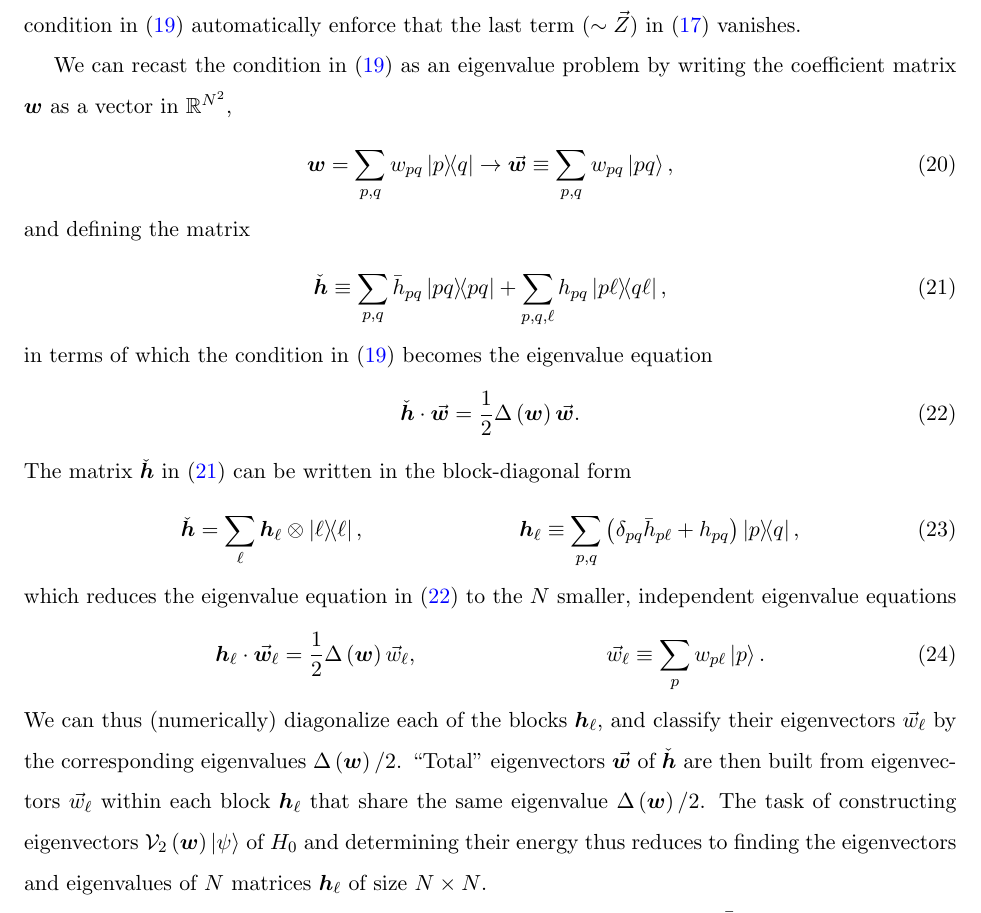
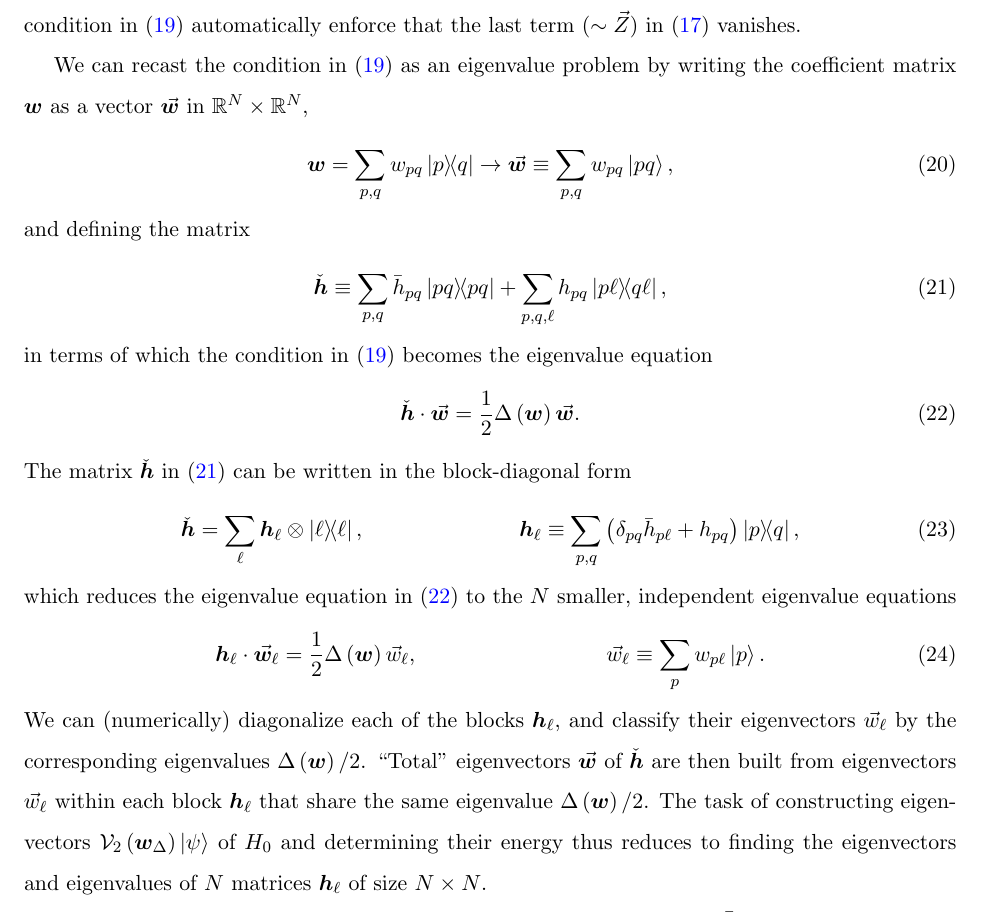
Before and after one commit to perlinm/rey_research, a LaTeX paper (collective_sun/sun_perturbation.tex): part of page 5 of 9, cut so that both start at the same text. Compiled offline with pdfLaTeX.

Commit message:
minor wording changes

```diff
--- a/collective_sun/sun_perturbation.tex
+++ b/collective_sun/sun_perturbation.tex
@@ -44,8 +44,6 @@
 \newcommand{\x}{\text{x}}
 \newcommand{\y}{\text{y}}
 \newcommand{\z}{\text{z}}
-
-\newcommand{\e}{\varepsilon}
 
 \newcommand{\B}{\mathcal{B}}
 \newcommand{\D}{\mathcal{D}}
@@ -340,8 +338,8 @@ components of the condition in \eqref{eq:cond_2} automatically enforce
 that the last term ($\sim\v Z$) in \eqref{eq:H_V2_psi} vanishes.
 
 We can recast the condition in \eqref{eq:cond_2} as an eigenvalue
-problem by writing the coefficient matrix $\m w$ as a vector in
-$\RR^{N^2}$,
+problem by writing the coefficient matrix $\m w$ as a vector
+$\v{\m w}$ in $\RR^N\times\RR^N$,
 \begin{align}
   \m w = \sum_{p,q} w_{pq} \op{p}{q}
   \to \v{\m w} \equiv \sum_{p,q} w_{pq} \ket{pq},
@@ -375,15 +373,15 @@ $N$ smaller, independent eigenvalue equations
   \v w_\ell \equiv \sum_p w_{p\ell} \ket{p}.
   \label{eq:cond_2_eig_block}
 \end{align}
-We can thus (numerically) diagonalize each of the blocks $\m h_\ell$,
-and classify their eigenvectors $\v w_\ell$ by the corresponding
+We can (numerically) diagonalize each of the blocks $\m h_\ell$, and
+classify their eigenvectors $\v w_\ell$ by the corresponding
 eigenvalues $\Delta\p{\m w}/2$.  ``Total'' eigenvectors $\v{\m w}$ of
 $\check{\m h}$ are then built from eigenvectors $\v w_\ell$ within
 each block $\m h_\ell$ that share the same eigenvalue
 $\Delta\p{\m w}/2$.  The task of constructing eigenvectors
-$\V_2\p{\m w}\ket\psi$ of $H_0$ and determining their energy thus
-reduces to finding the eigenvectors and eigenvalues of $N$ matrices
-$\m h_\ell$ of size $N\times N$.
+$\V_2\p{\m w_\Delta}\ket\psi$ of $H_0$ and determining their energy
+thus reduces to finding the eigenvectors and eigenvalues of $N$
+matrices $\m h_\ell$ of size $N\times N$.
 
 If the interaction Hamiltonian $H_0$ is translationally invariant,
 then $\bar h_{k\ell}=h_{k\ell}-h$, and $h_{k\ell}$ depends only on the
```
